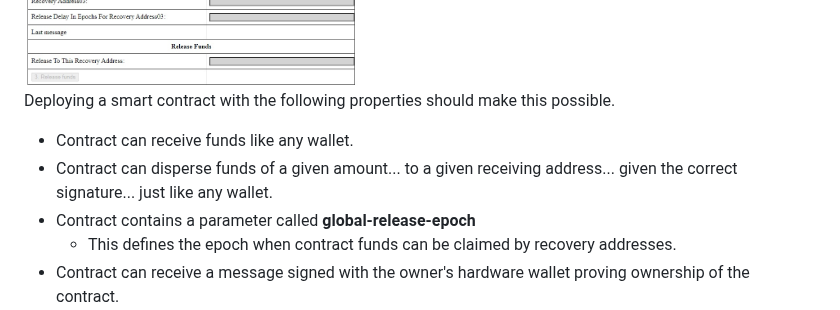
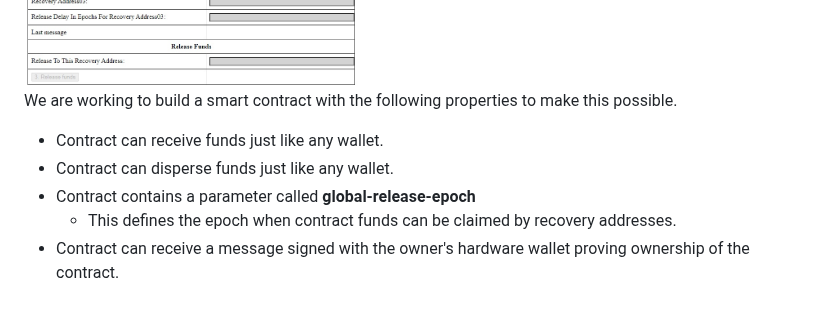
Before and after one commit to johnshearing/SmartWallet, a Markdown page: README.md, the part around the change. Drawn GitHub-style.

```diff
--- a/README.md
+++ b/README.md
@@ -31,9 +31,9 @@ No one we need to trust.
 <img src="/images/smart_wallet.jpg">
 
 
-Deploying a smart contract with the following properties should make this possible.
-* Contract can receive funds like any wallet.
-* Contract can disperse funds of a given amount... to a given receiving address... given the correct signature... just like any wallet.
+We are working to build a smart contract with the following properties to make this possible.
+* Contract can receive funds just like any wallet.
+* Contract can disperse funds just like any wallet.
 * Contract contains a parameter called **global-release-epoch**
   * This defines the epoch when contract funds can be claimed by recovery addresses.
 * Contract can receive a message signed with the owner's hardware wallet proving ownership of the contract.
```
